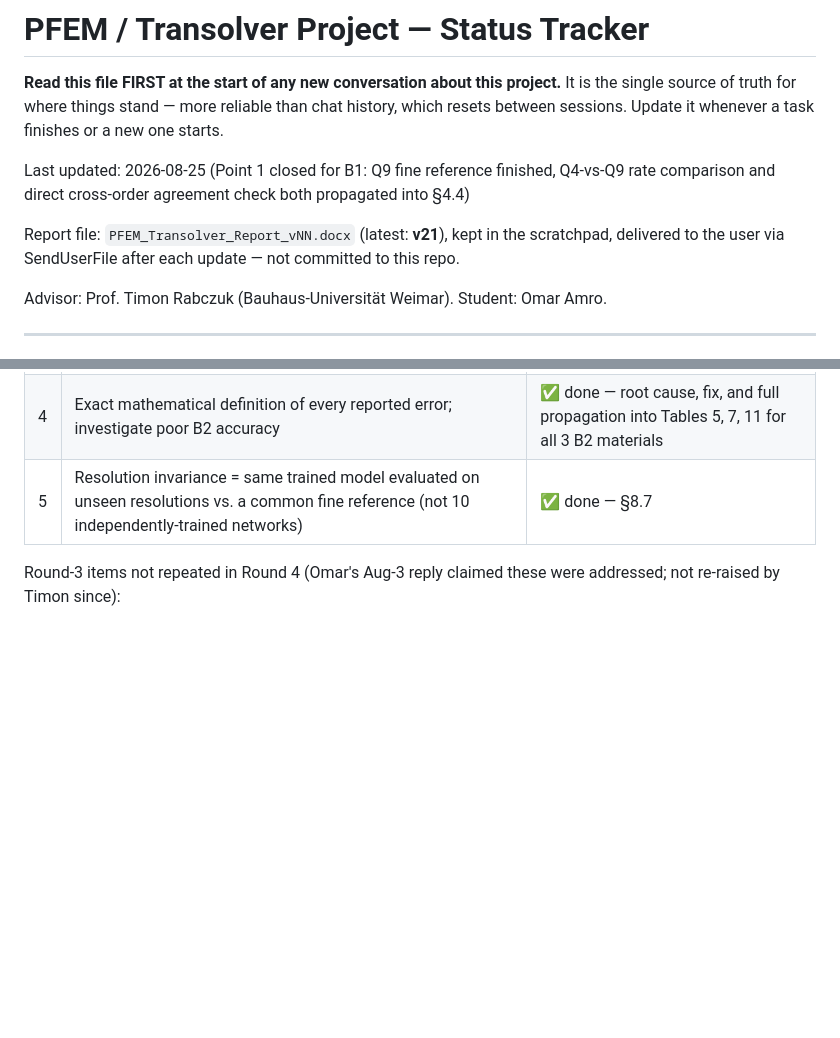
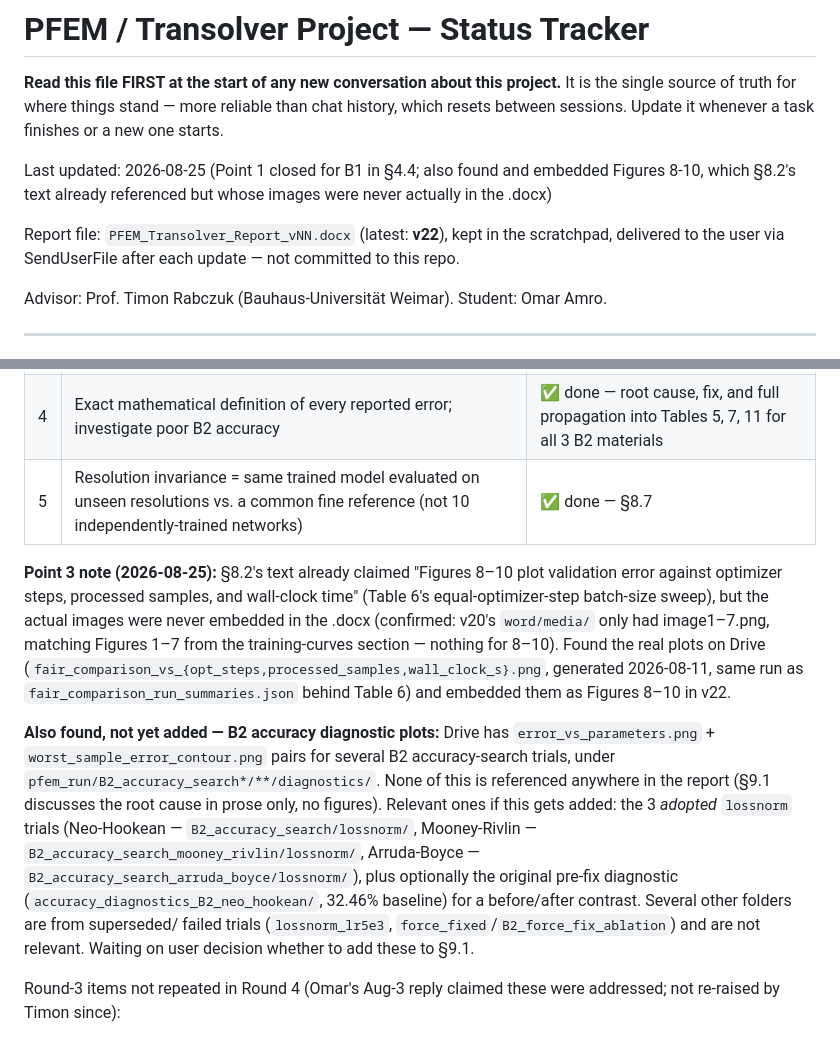
Before and after one commit to SUHIBAMRO/OMAR, a Markdown page: PROJECT_STATUS.md, 2 parts joined by grey strips. Drawn GitHub-style; blank space fills up the shorter version.

Commit message:
Update status: found and embedded missing Figures 8-10 (batch-size plots) in report v22

```diff
--- a/PROJECT_STATUS.md
+++ b/PROJECT_STATUS.md
@@ -5,9 +5,9 @@ It is the single source of truth for where things stand — more reliable than
 chat history, which resets between sessions. Update it whenever a task
 finishes or a new one starts.
 
-Last updated: 2026-08-25 (Point 1 closed for B1: Q9 fine reference finished, Q4-vs-Q9 rate comparison and direct cross-order agreement check both propagated into §4.4)
+Last updated: 2026-08-25 (Point 1 closed for B1 in §4.4; also found and embedded Figures 8-10, which §8.2's text already referenced but whose images were never actually in the .docx)
 
-Report file: `PFEM_Transolver_Report_vNN.docx` (latest: **v21**), kept in the
+Report file: `PFEM_Transolver_Report_vNN.docx` (latest: **v22**), kept in the
 scratchpad, delivered to the user via SendUserFile after each update — not
 committed to this repo.
 
@@ -24,6 +24,29 @@ Advisor: Prof. Timon Rabczuk (Bauhaus-Universität Weimar). Student: Omar Amro.
 | 3 | Batch-size comparison with equal optimizer steps (not equal epochs) | ✅ done — §8.2, Table 6 |
 | 4 | Exact mathematical definition of every reported error; investigate poor B2 accuracy | ✅ done — root cause, fix, and full propagation into Tables 5, 7, 11 for all 3 B2 materials |
 | 5 | Resolution invariance = same trained model evaluated on unseen resolutions vs. a common fine reference (not 10 independently-trained networks) | ✅ done — §8.7 |
+
+**Point 3 note (2026-08-25):** §8.2's text already claimed "Figures 8–10 plot
+validation error against optimizer steps, processed samples, and wall-clock
+time" (Table 6's equal-optimizer-step batch-size sweep), but the actual
+images were never embedded in the .docx (confirmed: v20's `word/media/`
+only had image1–7.png, matching Figures 1–7 from the training-curves
+section — nothing for 8–10). Found the real plots on Drive
+(`fair_comparison_vs_{opt_steps,processed_samples,wall_clock_s}.png`,
+generated 2026-08-11, same run as `fair_comparison_run_summaries.json`
+behind Table 6) and embedded them as Figures 8–10 in v22.
+
+**Also found, not yet added — B2 accuracy diagnostic plots:** Drive has
+`error_vs_parameters.png` + `worst_sample_error_contour.png` pairs for
+several B2 accuracy-search trials, under `pfem_run/B2_accuracy_search*/**/diagnostics/`.
+None of this is referenced anywhere in the report (§9.1 discusses the root
+cause in prose only, no figures). Relevant ones if this gets added: the 3
+*adopted* `lossnorm` trials (Neo-Hookean — `B2_accuracy_search/lossnorm/`,
+Mooney-Rivlin — `B2_accuracy_search_mooney_rivlin/lossnorm/`, Arruda-Boyce
+— `B2_accuracy_search_arruda_boyce/lossnorm/`), plus optionally the original
+pre-fix diagnostic (`accuracy_diagnostics_B2_neo_hookean/`, 32.46% baseline)
+for a before/after contrast. Several other folders are from superseded/
+failed trials (`lossnorm_lr5e3`, `force_fixed`/`B2_force_fix_ablation`) and
+are not relevant. Waiting on user decision whether to add these to §9.1.
 
 Round-3 items not repeated in Round 4 (Omar's Aug-3 reply claimed these were
 addressed; not re-raised by Timon since):
```
